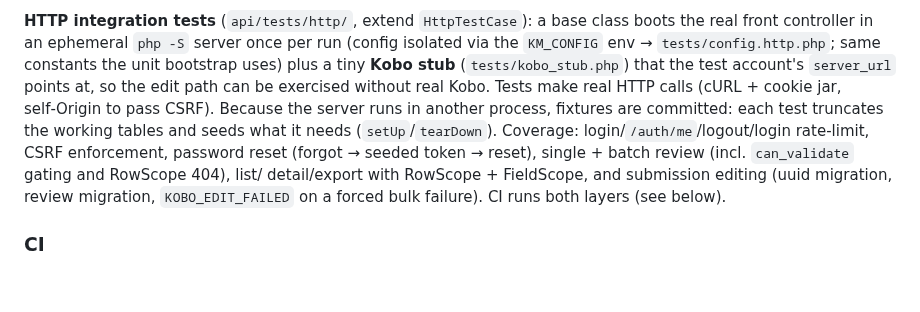
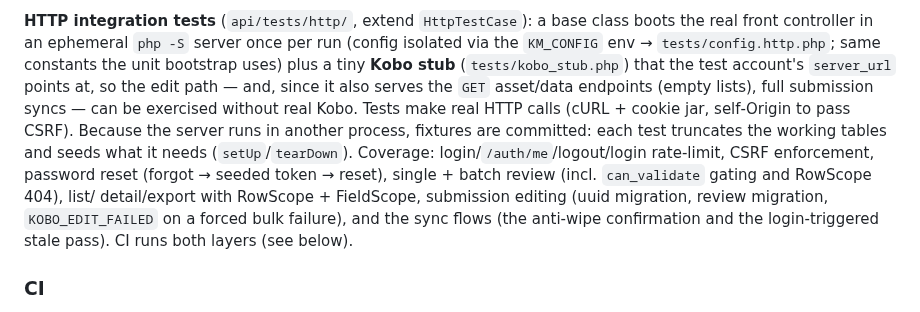
Before and after one commit to cubakumori/kobomanager, a Markdown page: ARCHITECTURE.md, the part around the change. GitHub-like rendering; blank space fills up the shorter version.

Commit message:
docs: pasada transversal post-1.28.0 (nota «beyond the migrator» en DEPLOY + alcance real del stub de Kobo)
- DEPLOY §10: aviso de que algunas versiones traen un paso de actualización
  que NO es de esquema (la «Nota de actualización» del CHANGELOG; ejemplo:
  fix_field_filters.php de 1.27.1) — hasta ahora §10 solo remitía al CHANGELOG
  para los ALTER, y quien salte varias versiones podría perdérselo.
- ARCHITECTURE (tests): el stub de Kobo ya sirve también los GET de asset/data
  (permite ejercer syncs completos, no solo la edición) y la lista de cobertura
  HTTP incluye los flujos de sync nuevos (confirmación anti-vaciado y pasada
  al iniciar sesión).

Verificado además: referencias de versión en docs correctas (marcadores
históricos), README sin afirmaciones invalidadas, CONTRIBUTING/DEMO/SECURITY/
config.example al día, ROADMAP sin ítems entregados pendientes de tachar.

```diff
--- a/ARCHITECTURE.md
+++ b/ARCHITECTURE.md
@@ -710,13 +710,15 @@ redaction) and share‑link resolution/tickets/attachment access.
 real front controller in an ephemeral `php -S` server once per run (config isolated via the
 `KM_CONFIG` env → `tests/config.http.php`; same constants the unit bootstrap uses) plus a tiny
 **Kobo stub** (`tests/kobo_stub.php`) that the test account's `server_url` points at, so the
-edit path can be exercised without real Kobo. Tests make real HTTP calls (cURL + cookie jar,
+edit path — and, since it also serves the `GET` asset/data endpoints (empty lists), full
+submission syncs — can be exercised without real Kobo. Tests make real HTTP calls (cURL + cookie jar,
 self‑Origin to pass CSRF). Because the server runs in another process, fixtures are committed:
 each test truncates the working tables and seeds what it needs (`setUp`/`tearDown`). Coverage:
 login/`/auth/me`/logout/login rate‑limit, CSRF enforcement, password reset (forgot → seeded
 token → reset), single + batch review (incl. `can_validate` gating and RowScope 404), list/
-detail/export with RowScope + FieldScope, and submission editing (uuid migration, review
-migration, `KOBO_EDIT_FAILED` on a forced bulk failure). CI runs both layers (see below).
+detail/export with RowScope + FieldScope, submission editing (uuid migration, review
+migration, `KOBO_EDIT_FAILED` on a forced bulk failure), and the sync flows (the anti‑wipe
+confirmation and the login‑triggered stale pass). CI runs both layers (see below).
 
 ### CI
 `.github/workflows/ci.yml` (GitHub Actions, **no Docker**) runs three jobs on push/PR:
```
Also changed, not shown: DEPLOY.md (+6 -0 lines).
